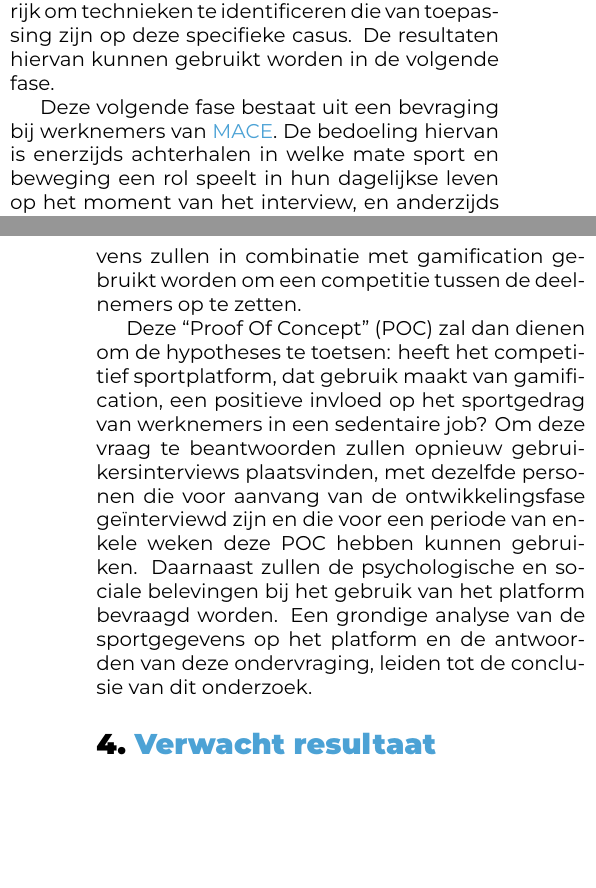
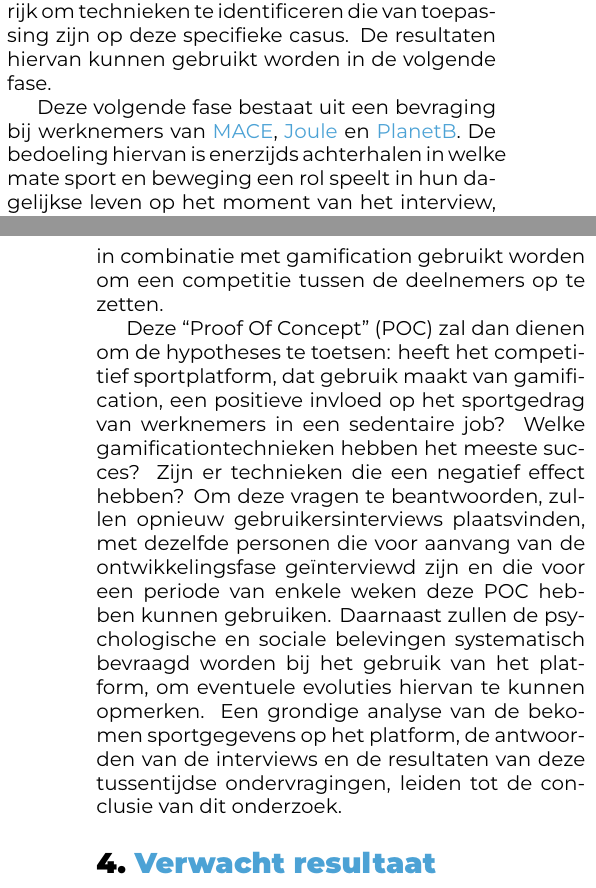
Before and after one commit to SarahEggermont/bachelorproef, a LaTeX document (voorstel/EggermontSarah-BPvoorstel.tex, which reads voorstel/voorstel-inhoud.tex): two parts of the columns of pages 3 and 4 of 5, joined at a grey line, cut so that both start at the same text, the shorter picture padded with empty space. Compiled offline with XeLaTeX.

Commit message:
Verbeteren voorstel inhoudelijk na feedback

```diff
--- a/voorstel/voorstel-inhoud.tex
+++ b/voorstel/voorstel-inhoud.tex
@@ -17,3 +17,4 @@ Om deze problematiek te proberen verhelpen, zal een sportplatform ontwikkeld wor
 
 In de literatuurstudie zal allereerst het belang van voldoende beweging voor een goede gezondheid nog verder gekaderd worden. Daarna zal het effect van die beweging en gezonde levensstijl op productiviteit geïllustreerd worden. Vervolgens zal het concept van gamification diepgaander uiteengezet worden, door onder andere in te zoomen op de meest gebruikte technieken, de sociale en psychologische aspecten en de invloed op het gebruikersgedrag. Ten slotte wordt er gekeken naar bestaande sportapplicaties en -platformen, en beschreven welke vormen van gamification daar in voorkomen.
 
+Nadien zal in de methodologie worden uiteengezet welke stappen er nodig zijn om tot het sportplatform te komen dat, door middel van gamification, werknemers van \href{https://www.-legal.com/}{MACE}, \href{https://www.joule.be/}{Joule} en \href{https://planetb.life/}{PlanetB} motiveert om meer te sporten.
@@ -87,11 +87,11 @@ Voor deze casus is echter een platform nodig dat data van verschillende sportapp
 
 Het onderzoek zal beginnen met een literatuurstudie die het belang van voldoende beweging kadert, vervolgens bespreekt wat het effect hiervan is op productiviteit en tenslotte gamification verder uitdiept. Het is bij dit laatstse belangrijk om technieken te identificeren die van toepassing zijn op deze specifieke casus. De resultaten hiervan kunnen gebruikt worden in de volgende fase.
 
-Deze volgende fase bestaat uit een bevraging bij werknemers van \href{https://www.mace-legal.com/}{MACE}. De bedoeling hiervan is enerzijds achterhalen in welke mate sport en beweging een rol speelt in hun dagelijkse leven op het moment van het interview, en anderzijds te weten komen in welke mate en op welke manieren deze werknemers gestimuleerd kunnen worden om meer te gaan sporten, aan de hand van een competitief sportplatform. Hier kan ook de theorie die verkregen is uit de literatuurstudie getoetst worden.
+Deze volgende fase bestaat uit een bevraging bij werknemers van \href{https://www.mace-legal.com/}{MACE}, \href{https://www.joule.be/}{Joule} en \href{https://planetb.life/}{PlanetB}. De bedoeling hiervan is enerzijds achterhalen in welke mate sport en beweging een rol speelt in hun dagelijkse leven op het moment van het interview, en anderzijds te weten komen in welke mate en op welke manieren deze werknemers gestimuleerd kunnen worden om meer te gaan sporten, aan de hand van een competitief sportplatform. Hier kan ook de theorie die verkregen is uit de literatuurstudie getoetst worden.
 
-Steunend op de bekomen resultaten uit zowel de literatuurstudie als de analyse van de gebruikersinterviews, zal dan een applicatie ontwikkeld worden. Het platform zal bestaan in de vorm van een responsive website, waarin sportgegevens van deelnemende werknemers worden verzameld aan de hand van applicaties en hun ''Application Programming Interface'' (API) zoals \linebreak \href{https://developers.strava.com/}{Strava}, \href{https://dev.fitbit.com/}{Fitbit} en \href{https://developer.garmin.com/gc-developer-program/overview/}{Garmin Connect}. Deze gegevens zullen in combinatie met gamification gebruikt worden om een competitie tussen de deelnemers op te zetten.
+Steunend op de bekomen resultaten uit zowel de literatuurstudie als de analyse van de gebruikersinterviews, zal dan een applicatie ontwikkeld worden. Het platform zal bestaan in de vorm van een responsive website, waarin sportgegevens van deelnemende werknemers worden verzameld aan de hand van applicaties en hun ''Application Programming Interface'' (API) zoals \href{https://developers.strava.com/}{Strava}, \href{https://dev.fitbit.com/}{Fitbit} en \href{https://developer.garmin.com/gc-developer-program/overview/}{Garmin Connect}. Deze gegevens zullen in combinatie met gamification gebruikt worden om een competitie tussen de deelnemers op te zetten.
 
-Deze ``Proof Of Concept'' (POC) zal dan dienen om de hypotheses te toetsen: heeft het competitief sportplatform, dat gebruik maakt van gamification, een positieve invloed op het sportgedrag van werknemers in een sedentaire job? Om deze vraag te beantwoorden zullen opnieuw gebruikersinterviews plaatsvinden, met dezelfde personen die voor aanvang van de ontwikkelingsfase geïnterviewd zijn en die voor een periode van enkele weken deze POC hebben kunnen gebruiken. Daarnaast zullen de psychologische en sociale belevingen bij het gebruik van het platform bevraagd worden. Een grondige analyse van de sportgegevens op het platform en de antwoorden van deze ondervraging, leiden tot de conclusie van dit onderzoek.
+Deze ``Proof Of Concept'' (POC) zal dan dienen om de hypotheses te toetsen: heeft het competitief sportplatform, dat gebruik maakt van gamification, een positieve invloed op het sportgedrag van werknemers in een sedentaire job? Welke gamificationtechnieken hebben het meeste succes? Zijn er technieken die een negatief effect hebben? Om deze vragen te beantwoorden, zullen opnieuw gebruikersinterviews plaatsvinden, met dezelfde personen die voor aanvang van de ontwikkelingsfase geïnterviewd zijn en die voor een periode van enkele weken deze POC hebben kunnen gebruiken. Daarnaast zullen de psychologische en sociale belevingen systematisch bevraagd worden bij het gebruik van het platform, om eventuele evoluties hiervan te kunnen opmerken. Een grondige analyse van de bekomen sportgegevens op het platform, de antwoorden van de interviews en de resultaten van deze tussentijdse ondervragingen, leiden tot de conclusie van dit onderzoek.
 
 
 %---------- Verwachte resultaten ----------------------------------------------
```
Also changed, not shown: voorstel/voorstel-inhoud.tex (13 more changed lines).
